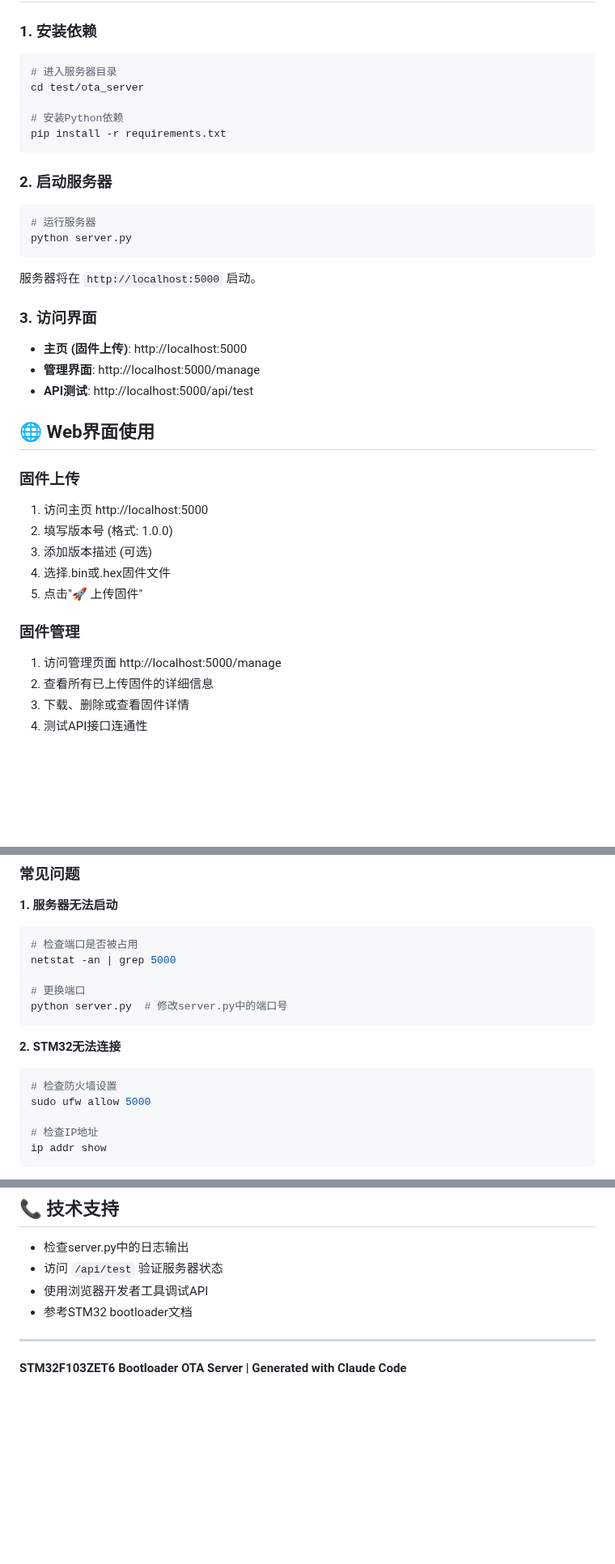
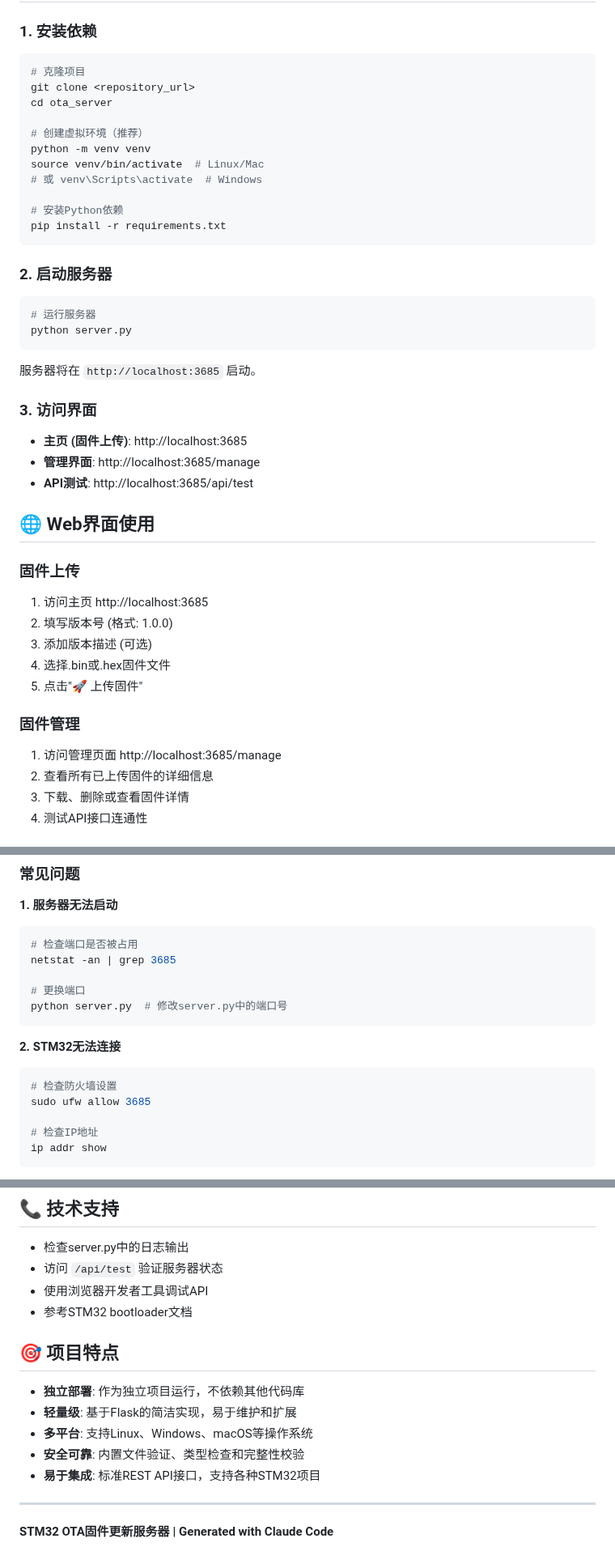
Before and after one commit to canlumina/ota_server, a Markdown page: README.md, 3 parts joined by grey strips. Shown at 81% size. GitHub-like rendering; blank space fills up the shorter version.

Commit message:
Initial commit: OTA server project separated from bootloader
- Independent Flask-based OTA firmware server
- Updated all port references to 3685
- Added virtual environment setup instructions
- Updated documentation for standalone deployment

🤖 Generated with [Claude Code](https://claude.ai/code)

Co-Authored-By: Claude <noreply@anthropic.com>

````diff
--- a/README.md
+++ b/README.md
@@ -22,8 +22,14 @@
 ### 1. 安装依赖
 
 ```bash
-# 进入服务器目录
-cd test/ota_server
+# 克隆项目
+git clone <repository_url>
+cd ota_server
+
+# 创建虚拟环境（推荐）
+python -m venv venv
+source venv/bin/activate  # Linux/Mac
+# 或 venv\Scripts\activate  # Windows
 
 # 安装Python依赖
 pip install -r requirements.txt
@@ -36,19 +42,19 @@ pip install -r requirements.txt
 python server.py
 ```
 
-服务器将在 `http://localhost:5000` 启动。
+服务器将在 `http://localhost:3685` 启动。
 
 ### 3. 访问界面
 
-- **主页 (固件上传)**: http://localhost:5000
-- **管理界面**: http://localhost:5000/manage
-- **API测试**: http://localhost:5000/api/test
+- **主页 (固件上传)**: http://localhost:3685
+- **管理界面**: http://localhost:3685/manage
+- **API测试**: http://localhost:3685/api/test
 
 ## 🌐 Web界面使用
 
 ### 固件上传
 
-1. 访问主页 http://localhost:5000
+1. 访问主页 http://localhost:3685
 2. 填写版本号 (格式: 1.0.0)
 3. 添加版本描述 (可选)
 4. 选择.bin或.hex固件文件
@@ -56,7 +62,7 @@ python server.py
 
 ### 固件管理
 
-1. 访问管理页面 http://localhost:5000/manage
+1. 访问管理页面 http://localhost:3685/manage
 2. 查看所有已上传固件的详细信息
 3. 下载、删除或查看固件详情
 4. 测试API接口连通性
@@ -268,7 +274,7 @@ app.run(host='0.0.0.0', port=5000, debug=True)
 **1. 服务器无法启动**
 ```bash
 # 检查端口是否被占用
-netstat -an | grep 5000
+netstat -an | grep 3685
 
 # 更换端口
 python server.py  # 修改server.py中的端口号
@@ -277,7 +283,7 @@ python server.py  # 修改server.py中的端口号
 **2. STM32无法连接**
 ```bash
 # 检查防火墙设置
-sudo ufw allow 5000
+sudo ufw allow 3685
 
 # 检查IP地址
 ip addr show
@@ -332,6 +338,14 @@ def register_device():
 - 使用浏览器开发者工具调试API
 - 参考STM32 bootloader文档
 
+## 🎯 项目特点
+
+- **独立部署**: 作为独立项目运行，不依赖其他代码库
+- **轻量级**: 基于Flask的简洁实现，易于维护和扩展
+- **多平台**: 支持Linux、Windows、macOS等操作系统
+- **安全可靠**: 内置文件验证、类型检查和完整性校验
+- **易于集成**: 标准REST API接口，支持各种STM32项目
+
 ---
 
-**STM32F103ZET6 Bootloader OTA Server | Generated with Claude Code**
+**STM32 OTA固件更新服务器 | Generated with Claude Code**
````
Also changed, not shown: other parts of README.md (+10 -10 lines).
